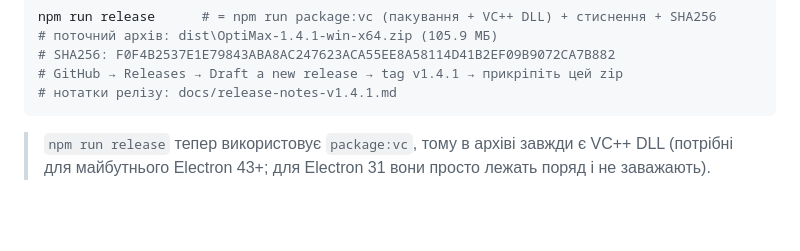
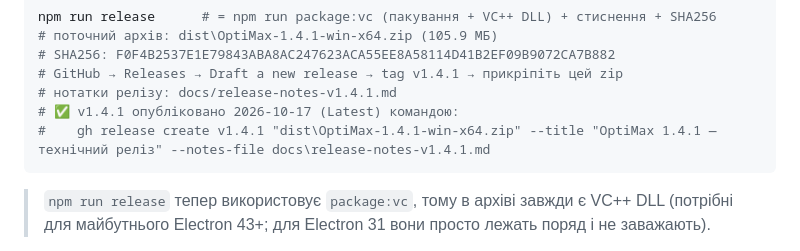
Before and after one commit to enterpriseimpossible-sudo/optimax, a Markdown page: docs/DEPLOY.md, the part around the change. GitHub-like rendering; blank space fills up the shorter version.

````diff
--- a/docs/DEPLOY.md
+++ b/docs/DEPLOY.md
@@ -58,6 +58,8 @@ npm run release      # = npm run package:vc (пакування + VC++ DLL) + с
 # SHA256: F0F4B2537E1E79843ABA8AC247623ACA55EE8A58114D41B2EF09B9072CA7B882
 # GitHub → Releases → Draft a new release → tag v1.4.1 → прикріпіть цей zip
 # нотатки релізу: docs/release-notes-v1.4.1.md
+# ✅ v1.4.1 опубліковано 2026-10-17 (Latest) командою:
+#    gh release create v1.4.1 "dist\OptiMax-1.4.1-win-x64.zip" --title "OptiMax 1.4.1 — технічний реліз" --notes-file docs\release-notes-v1.4.1.md
 ```
 
 > `npm run release` тепер використовує `package:vc`, тому в архіві завжди є VC++ DLL
````
Also changed, not shown: docs/MEMORY.md (+18 -15 lines).
